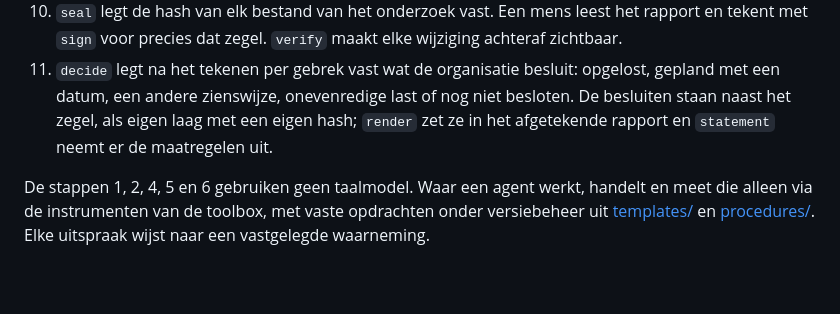
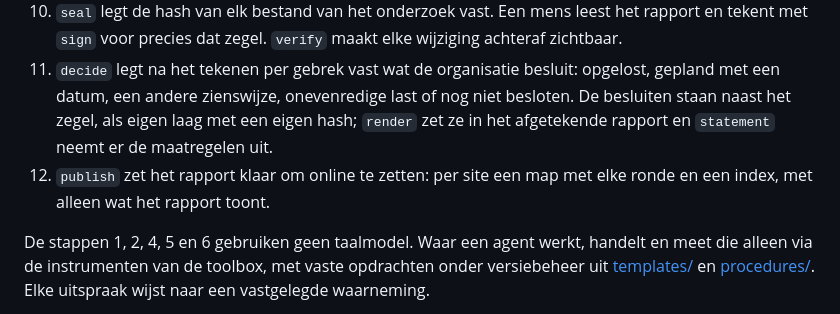
Before and after one commit to NederlandseDigitaleDienst/loep, a Markdown page: README.md, the part around the change. GitHub-like rendering; blank space fills up the shorter version.

Commit message:
docs: publish staat in de README
De test die elk commando in de README of de methode zoekt, vond publish nergens.

```diff
--- a/README.md
+++ b/README.md
@@ -78,6 +78,7 @@ De derde skill, `nldd-a11y`, wijst bij een algemene vraag ("hoe laat ik zien dat
 9. `evaluate`, `render` en `statement` maken het rapport (Markdown, een volledige pdf en een korte pdf zonder bijlage A), de conceptverklaring en het invulblad voor het register.
 10. `seal` legt de hash van elk bestand van het onderzoek vast. Een mens leest het rapport en tekent met `sign` voor precies dat zegel. `verify` maakt elke wijziging achteraf zichtbaar.
 11. `decide` legt na het tekenen per gebrek vast wat de organisatie besluit: opgelost, gepland met een datum, een andere zienswijze, onevenredige last of nog niet besloten. De besluiten staan naast het zegel, als eigen laag met een eigen hash; `render` zet ze in het afgetekende rapport en `statement` neemt er de maatregelen uit.
+12. `publish` zet het rapport klaar om online te zetten: per site een map met elke ronde en een index, met alleen wat het rapport toont.
 
 De stappen 1, 2, 4, 5 en 6 gebruiken geen taalmodel. Waar een agent werkt, handelt en meet die alleen via de instrumenten van de toolbox, met vaste opdrachten onder versiebeheer uit [templates/](templates/) en [procedures/](procedures/README.md). Elke uitspraak wijst naar een vastgelegde waarneming.
 
```
